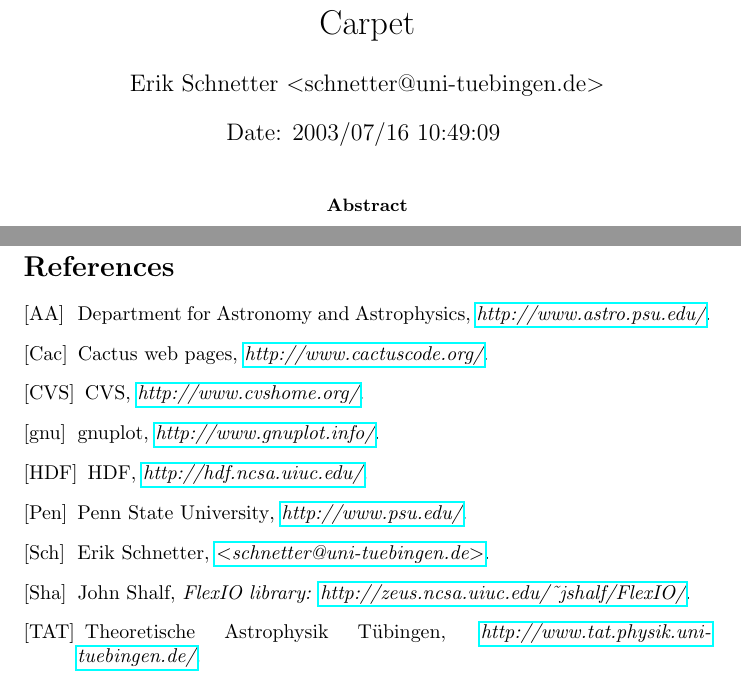
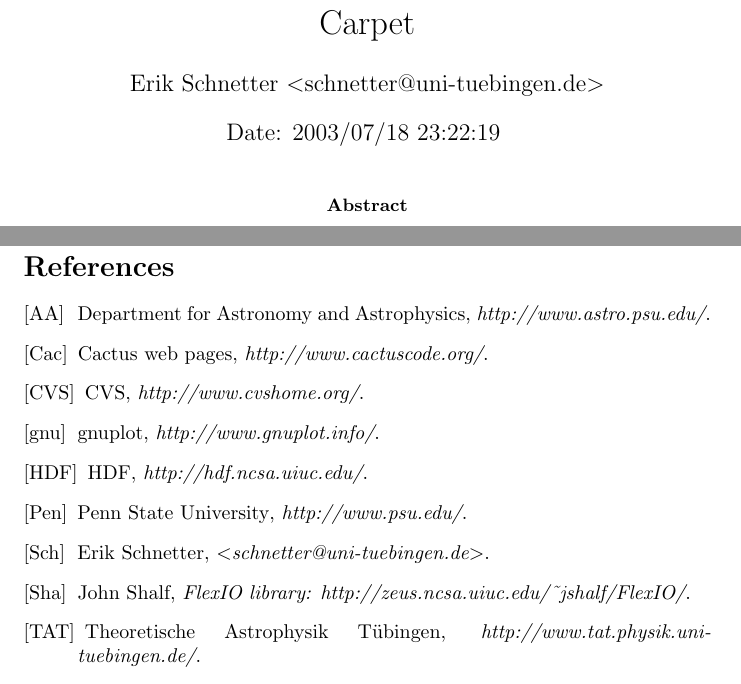
Before and after one commit to EinsteinToolkit/Carpet, a LaTeX paper (Carpet/doc/documentation.tex): two parts of pages 1 and 15 of 15, joined at a grey line, cut so that both start at the same text. Compiled offline with pdfLaTeX; a LaTeX package or settings file that is missing is left out.

Commit message:
Remove \href in references.  The Cactus ThornGuide cannot handle \href.
darcs-hash:20030718212219-07bb3-7dee13b0168c4d27ea2dbda1b57bfcd3ea7d7442.gz

```diff
--- a/Carpet/doc/documentation.tex
+++ b/Carpet/doc/documentation.tex
@@ -85,7 +85,7 @@
 
 % the date your document was last changed, if your document is in CVS,
 % please use:
-\date{$ $Date: 2003/07/16 10:49:09 $ $}
+\date{$ $Date: 2003/07/18 23:22:19 $ $}
 
 \maketitle
 
@@ -912,47 +912,38 @@
 %% \bibliographystyle{amsalpha}      % initials + year
 %% \bibliography{carpet}
 
-\providecommand{\bysame}{\leavevmode\hbox to3em{\hrulefill}\thinspace}
-\providecommand{\MR}{\relax\ifhmode\unskip\space\fi MR }
-% \MRhref is called by the amsart/book/proc definition of \MR.
-\providecommand{\MRhref}[2]{%
-  \href{http://www.ams.org/mathscinet-getitem?mr=#1}{#2} }
-\providecommand{\href}[2]{#2}
 \begin{thebibliography}{{Pen}}
 
 \bibitem[AA]{Carpet__astro-psu-edu}
 {Department for} Astronomy and Astrophysics,
-  \emph{\href{http://www.astro.psu.edu/} {http://www.astro.psu.edu/}}.
+  \emph{{http://www.astro.psu.edu/}}.
 
 \bibitem[{Cac}]{Carpet__cactuscode-org}
-{Cactus web pages}, \emph{\href{http://www.cactuscode.org/}
-  {http://www.cactuscode.org/}}.
+{Cactus web pages}, \emph{{http://www.cactuscode.org/}}.
 
 \bibitem[CVS]{Carpet__CVS}
-CVS, \emph{\href{http://www.cvshome.org/} {http://www.cvshome.org/}}.
+CVS, \emph{{http://www.cvshome.org/}}.
 
 \bibitem[gnu]{Carpet__gnuplot-info}
-gnuplot, \emph{\href{http://www.gnuplot.info/} {http://www.gnuplot.info/}}.
+gnuplot, \emph{{http://www.gnuplot.info/}}.
 
 \bibitem[HDF]{Carpet__HDF}
-HDF, \emph{\href{http://hdf.ncsa.uiuc.edu/} {http://hdf.ncsa.uiuc.edu/}}.
+HDF, \emph{{http://hdf.ncsa.uiuc.edu/}}.
 
 \bibitem[{Pen}]{Carpet__psu-edu}
-{Penn State University}, \emph{\href{http://www.psu.edu/}
-  {http://www.psu.edu/}}.
+{Penn State University}, \emph{{http://www.psu.edu/}}.
 
 \bibitem[Sch]{Carpet__erik-schnetter}
-Erik Schnetter, \emph{\href{mailto:schnetter@uni-tuebingen.de} {\textless
+Erik Schnetter, \emph{{\textless
   schnetter@uni-tuebingen.de\textgreater}}.
 
 \bibitem[Sha]{Carpet__FlexIO}
 John Shalf, \emph{{FlexIO} library:
-  \href{http://zeus.ncsa.uiuc.edu/~jshalf/FlexIO/}
   {http://zeus.ncsa.uiuc.edu/\textasciitilde jshalf/FlexIO/}}.
 
 \bibitem[TAT]{Carpet__tat-physik-uni-tuebingen-de}
 Theoretische Astrophysik T\"ubingen,
-  \emph{\href{http://www.tat.physik.uni-tuebingen.de/} {http://www.tat.physik.uni-tuebingen.de/}}.
+  \emph{{http://www.tat.physik.uni-tuebingen.de/}}.
 
 \end{thebibliography}
 
```
Also changed, not shown: Carpet/doc/documentation.tex (4 more changed lines).
